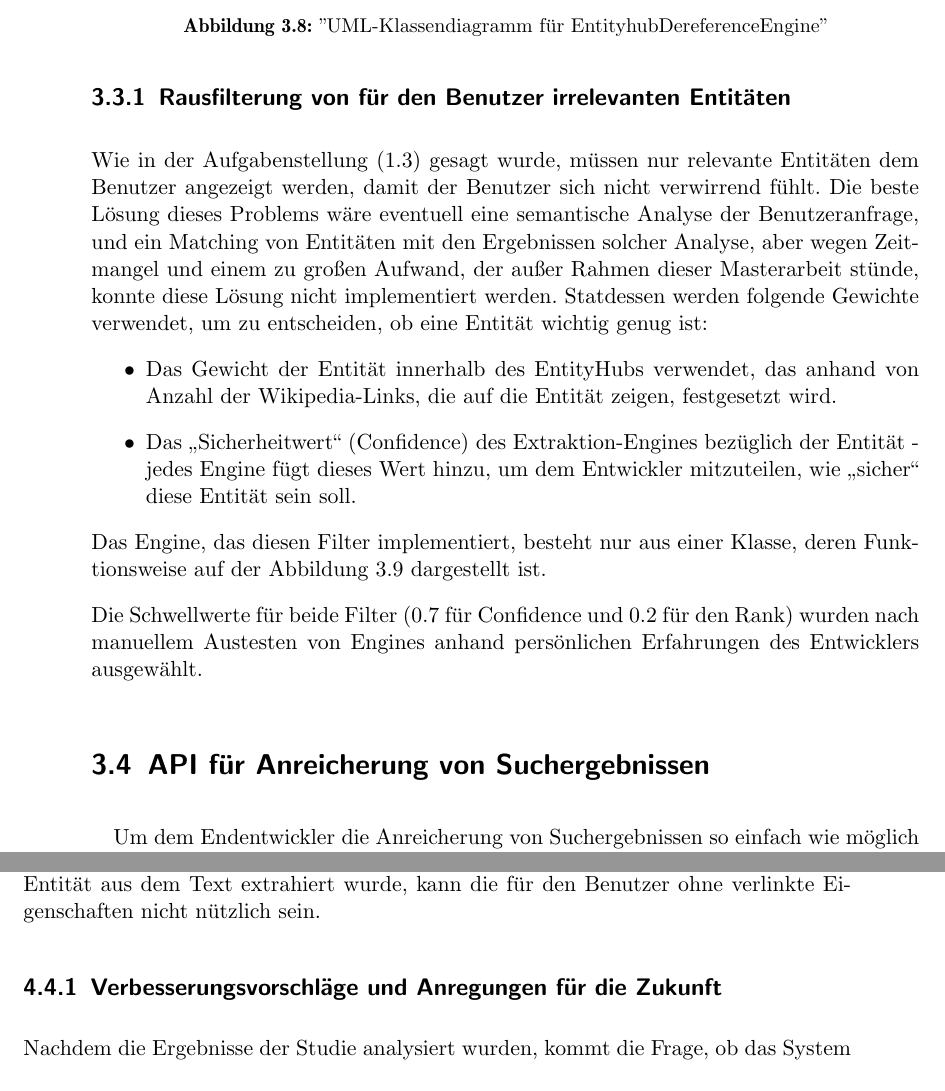
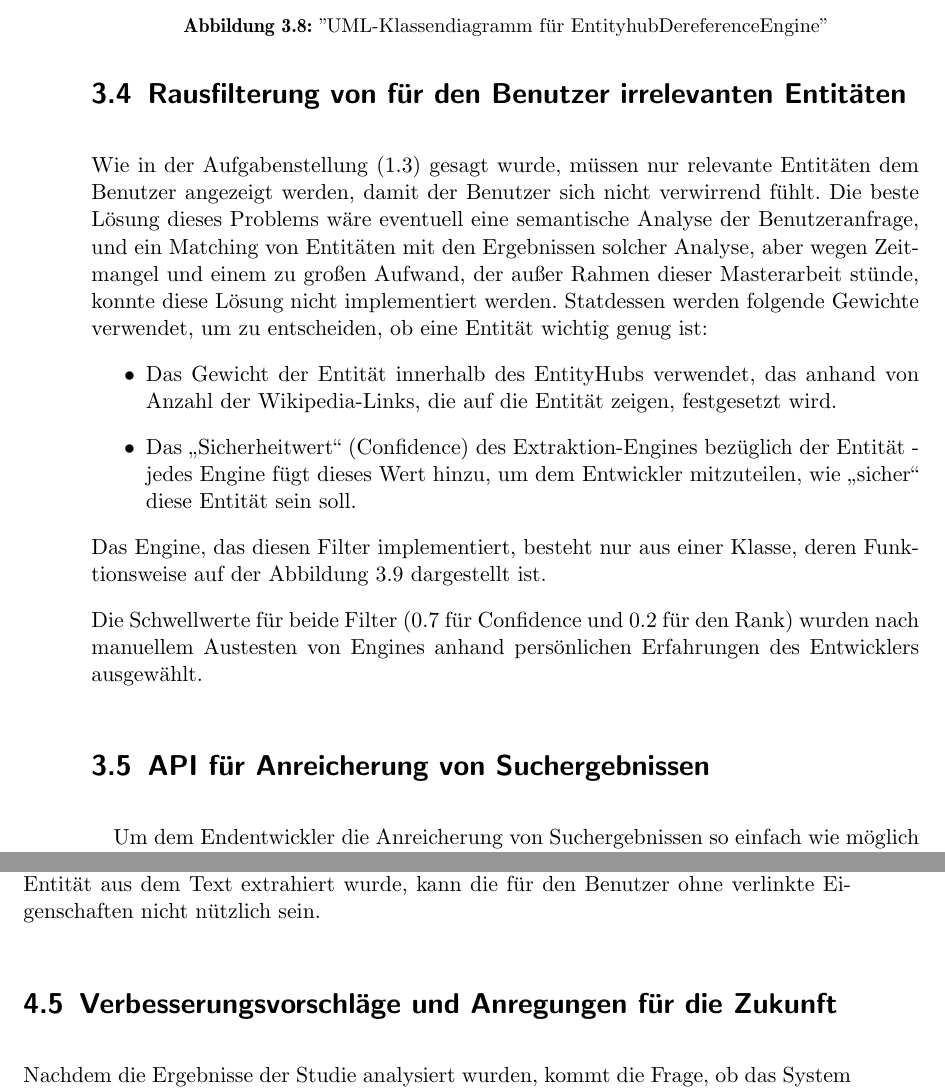
Before and after one commit to tastatur/masterarbeit, a LaTeX thesis (ausarbeitung/Abschlussarbeit/Abschlussarbeit.tex, which reads ausarbeitung/Abschlussarbeit/04-Implementierung.tex, ausarbeitung/Abschlussarbeit/05-Evaluierung.tex): two parts of pages 50 and 65 of 98, joined at a grey line, cut so that both start at the same text. Compiled offline with LuaLaTeX; an older LaTeX class or package is replaced by its successor.

Commit message:
Korrigierung von Sektionen

```diff
--- a/ausarbeitung/Abschlussarbeit/04-Implementierung.tex
+++ b/ausarbeitung/Abschlussarbeit/04-Implementierung.tex
@@ -299,7 +299,7 @@ Um die für den Benutzer relevante Informationen (Eigenschaften von Entitäten)
 \end{figure}
 Theoretisch können hier auch SQL-Datenbanke für die Dereferenzierung verwendet werden - es muss nur eine eigene Klasse, die vor dem Interface \textit{ENtityDereferenceEngine} erbt, implementiert werden, aber wegen der möglichen Problemen, die in der Einleitung (\ref{sec:wiss}) beschrieben wurden, wäre es nicht empfohlen.
 
-\subsection{Rausfilterung von für den Benutzer irrelevanten Entitäten}
+\section{Rausfilterung von für den Benutzer irrelevanten Entitäten}
 Wie in der Aufgabenstellung (\ref{sec:Aufgabenstellung}) gesagt wurde, müssen nur relevante Entitäten dem Benutzer angezeigt werden, damit der Benutzer sich nicht verwirrend fühlt. Die beste Lösung dieses Problems wäre eventuell eine semantische Analyse der Benutzeranfrage, und ein Matching von Entitäten mit den Ergebnissen solcher Analyse, aber wegen Zeitmangel und einem zu großen Aufwand, der außer Rahmen dieser Masterarbeit stünde, konnte diese Lösung nicht implementiert werden. Statdessen werden folgende Gewichte verwendet, um zu entscheiden, ob eine Entität wichtig genug ist:
 \begin{itemize}
 \item Das Gewicht der Entität innerhalb des EntityHubs verwendet, das anhand von Anzahl der Wikipedia-Links, die auf die Entität zeigen, festgesetzt wird.
--- a/ausarbeitung/Abschlussarbeit/05-Evaluierung.tex
+++ b/ausarbeitung/Abschlussarbeit/05-Evaluierung.tex
@@ -212,7 +212,7 @@ Anschließend könnte auch die Komplexität der Evaluierungsseite an sich selbst
 
 Der Grund für die Unstimmigkeiten zwischen der Benutzer- und automatisierten Evaluierung könnte die Tatsache sein, dass für den Benutzer \textbf{die in den Entitäten vorhandene Daten}, wie Geburtsort, viel wichtiger, als die Entitäten selbst sind - auch wenn eine Entität aus dem Text extrahiert wurde, kann die für den Benutzer ohne verlinkte Eigenschaften nicht nützlich sein.
 
-\subsection{Verbesserungsvorschläge und Anregungen für die Zukunft}
+\section{Verbesserungsvorschläge und Anregungen für die Zukunft}
 Nachdem die Ergebnisse der Studie analysiert wurden, kommt die Frage, ob das System sich verbessern lässt und wie genau könnten die beschriebene Mängel beseitigt oder umgegangen werden.
 
 Zuerst sollte das Problem von ,,unpassenden`` oder im Text vorhandenen aber nicht gefundenen Entitäten angegangen werden. Auf den ersten Blick würde sich dieses Problem durch Verwendung von größeren und besser strukturierten Korpora fürs Training des Modells lösen lassen, was allerdings das Hauptproblem - die Individualität von den Begriffen ,,passend`` und ,,unpassend`` nicht beseitigen kann.
```
